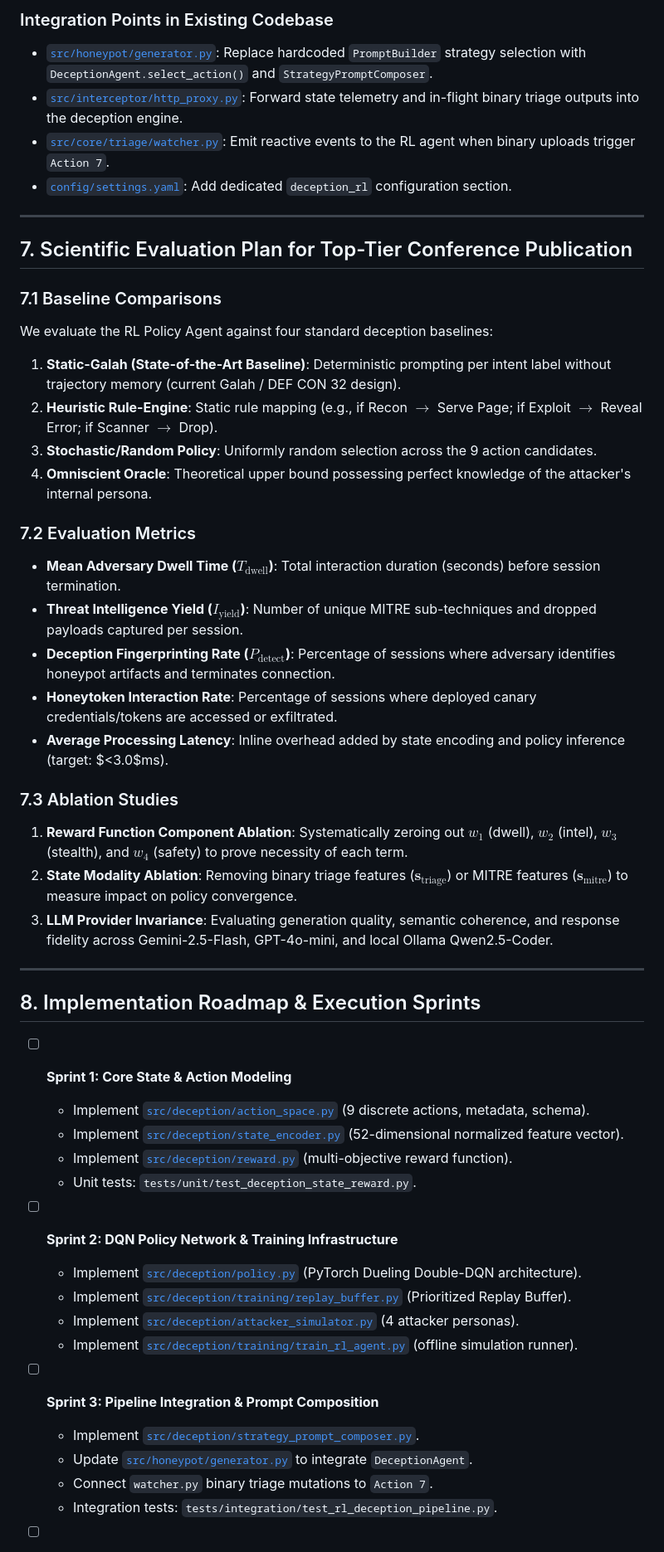
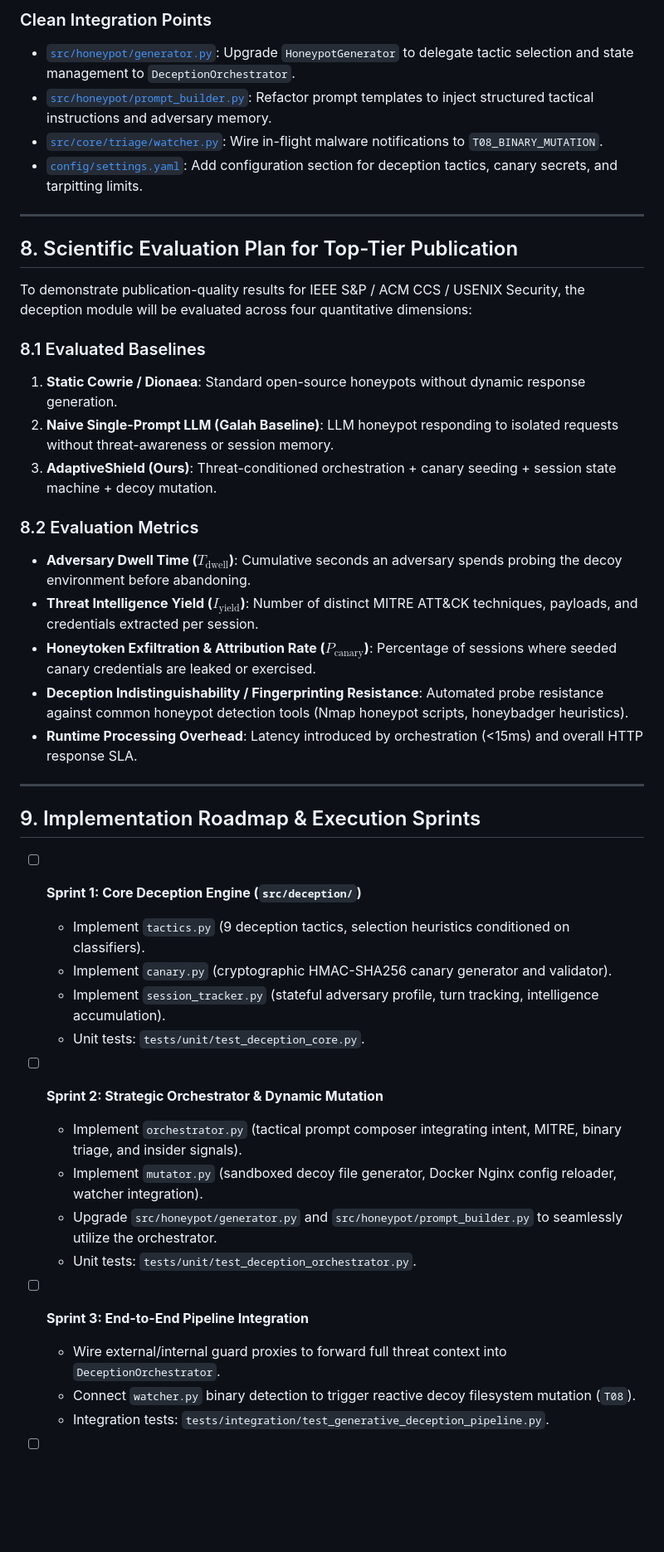
Before and after one commit to kshitij-0712/AI-driven-CDS, a Markdown page: docs/DECEPTION_MODULE_PLAN.md, the part around one of its changes. Shown at 83% size. Rendered like a GitHub page; blank space fills up the shorter version.

Commit message:
docs(deception): update plan to threat-conditioned generative cyber deception architecture without ML training

````diff
--- a/docs/DECEPTION_MODULE_PLAN.md
+++ b/docs/DECEPTION_MODULE_PLAN.md
@@ -204,53 +217,47 @@ src/deception/                                  # NEW: RL-Guided Deception Modul
 ```
 
-### Integration Points in Existing Codebase
-- [`src/honeypot/generator.py`](file:///home/me/data/AdaptiveShield/src/honeypot/generator.py): Replace hardcoded `PromptBuilder` strategy selection with `DeceptionAgent.select_action()` and `StrategyPromptComposer`.
-- [`src/interceptor/http_proxy.py`](file:///home/me/data/AdaptiveShield/src/interceptor/http_proxy.py): Forward state telemetry and in-flight binary triage outputs into the deception engine.
-- [`src/core/triage/watcher.py`](file:///home/me/data/AdaptiveShield/src/core/triage/watcher.py): Emit reactive events to the RL agent when binary uploads trigger `Action 7`.
-- [`config/settings.yaml`](file:///home/me/data/AdaptiveShield/config/settings.yaml): Add dedicated `deception_rl` configuration section.
+### Clean Integration Points
+- [`src/honeypot/generator.py`](file:///home/me/data/AdaptiveShield/src/honeypot/generator.py): Upgrade `HoneypotGenerator` to delegate tactic selection and state management to `DeceptionOrchestrator`.
+- [`src/honeypot/prompt_builder.py`](file:///home/me/data/AdaptiveShield/src/honeypot/prompt_builder.py): Refactor prompt templates to inject structured tactical instructions and adversary memory.
+- [`src/core/triage/watcher.py`](file:///home/me/data/AdaptiveShield/src/core/triage/watcher.py): Wire in-flight malware notifications to `T08_BINARY_MUTATION`.
+- [`config/settings.yaml`](file:///home/me/data/AdaptiveShield/config/settings.yaml): Add configuration section for deception tactics, canary secrets, and tarpitting limits.
 
 ---
 
-## 7. Scientific Evaluation Plan for Top-Tier Conference Publication
+## 8. Scientific Evaluation Plan for Top-Tier Publication
 
-### 7.1 Baseline Comparisons
-We evaluate the RL Policy Agent against four standard deception baselines:
-1. **Static-Galah (State-of-the-Art Baseline)**: Deterministic prompting per intent label without trajectory memory (current Galah / DEF CON 32 design).
-2. **Heuristic Rule-Engine**: Static rule mapping (e.g., if Recon $\rightarrow$ Serve Page; if Exploit $\rightarrow$ Reveal Error; if Scanner $\rightarrow$ Drop).
-3. **Stochastic/Random Policy**: Uniformly random selection across the 9 action candidates.
-4. **Omniscient Oracle**: Theoretical upper bound possessing perfect knowledge of the attacker's internal persona.
+To demonstrate publication-quality results for IEEE S&P / ACM CCS / USENIX Security, the deception module will be evaluated across four quantitative dimensions:
 
-### 7.2 Evaluation Metrics
-- **Mean Adversary Dwell Time ($T_{\text{dwell}}$)**: Total interaction duration (seconds) before session termination.
-- **Threat Intelligence Yield ($I_{\text{yield}}$)**: Number of unique MITRE sub-techniques and dropped payloads captured per session.
-- **Deception Fingerprinting Rate ($P_{\text{detect}}$)**: Percentage of sessions where adversary identifies honeypot artifacts and terminates connection.
-- **Honeytoken Interaction Rate**: Percentage of sessions where deployed canary credentials/tokens are accessed or exfiltrated.
-- **Average Processing Latency**: Inline overhead added by state encoding and policy inference (target: $<3.0$ms).
+### 8.1 Evaluated Baselines
+1. **Static Cowrie / Dionaea**: Standard open-source honeypots without dynamic response generation.
+2. **Naive Single-Prompt LLM (Galah Baseline)**: LLM honeypot responding to isolated requests without threat-awareness or session memory.
+3. **AdaptiveShield (Ours)**: Threat-conditioned orchestration + canary seeding + session state machine + decoy mutation.
 
-### 7.3 Ablation Studies
-1. **Reward Function Component Ablation**: Systematically zeroing out $w_1$ (dwell), $w_2$ (intel), $w_3$ (stealth), and $w_4$ (safety) to prove necessity of each term.
-2. **State Modality Ablation**: Removing binary triage features ($\mathbf{s}_{\text{triage}}$) or MITRE features ($\mathbf{s}_{\text{mitre}}$) to measure impact on policy convergence.
-3. **LLM Provider Invariance**: Evaluating generation quality, semantic coherence, and response fidelity across Gemini-2.5-Flash, GPT-4o-mini, and local Ollama Qwen2.5-Coder.
+### 8.2 Evaluation Metrics
+- **Adversary Dwell Time ($T_{\text{dwell}}$)**: Cumulative seconds an adversary spends probing the decoy environment before abandoning.
+- **Threat Intelligence Yield ($I_{\text{yield}}$)**: Number of distinct MITRE ATT&CK techniques, payloads, and credentials extracted per session.
+- **Honeytoken Exfiltration & Attribution Rate ($P_{\text{canary}}$)**: Percentage of sessions where seeded canary credentials are leaked or exercised.
+- **Deception Indistinguishability / Fingerprinting Resistance**: Automated probe resistance against common honeypot detection tools (Nmap honeypot scripts, honeybadger heuristics).
+- **Runtime Processing Overhead**: Latency introduced by orchestration (<15ms) and overall HTTP response SLA.
 
 ---
 
-## 8. Implementation Roadmap & Execution Sprints
+## 9. Implementation Roadmap & Execution Sprints
 
-- [ ] **Sprint 1: Core State & Action Modeling**
-  - Implement [`src/deception/action_space.py`](file:///home/me/data/AdaptiveShield/src/deception/action_space.py) (9 discrete actions, metadata, schema).
-  - Implement [`src/deception/state_encoder.py`](file:///home/me/data/AdaptiveShield/src/deception/state_encoder.py) (52-dimensional normalized feature vector).
-  - Implement [`src/deception/reward.py`](file:///home/me/data/AdaptiveShield/src/deception/reward.py) (multi-objective reward function).
-  - Unit tests: `tests/unit/test_deception_state_reward.py`.
+- [ ] **Sprint 1: Core Deception Engine (`src/deception/`)**
+  - Implement `tactics.py` (9 deception tactics, selection heuristics conditioned on classifiers).
+  - Implement `canary.py` (cryptographic HMAC-SHA256 canary generator and validator).
+  - Implement `session_tracker.py` (stateful adversary profile, turn tracking, intelligence accumulation).
+  - Unit tests: `tests/unit/test_deception_core.py`.
 
-- [ ] **Sprint 2: DQN Policy Network & Training Infrastructure**
-  - Implement [`src/deception/policy.py`](file:///home/me/data/AdaptiveShield/src/deception/policy.py) (PyTorch Dueling Double-DQN architecture).
-  - Implement [`src/deception/training/replay_buffer.py`](file:///home/me/data/AdaptiveShield/src/deception/training/replay_buffer.py) (Prioritized Replay Buffer).
-  - Implement [`src/deception/attacker_simulator.py`](file:///home/me/data/AdaptiveShield/src/deception/attacker_simulator.py) (4 attacker personas).
-  - Implement [`src/deception/training/train_rl_agent.py`](file:///home/me/data/AdaptiveShield/src/deception/training/train_rl_agent.py) (offline simulation runner).
+- [ ] **Sprint 2: Strategic Orchestrator & Dynamic Mutation**
+  - Implement `orchestrator.py` (tactical prompt composer integrating intent, MITRE, binary triage, and insider signals).
+  - Implement `mutator.py` (sandboxed decoy file generator, Docker Nginx config reloader, watcher integration).
+  - Upgrade `src/honeypot/generator.py` and `src/honeypot/prompt_builder.py` to seamlessly utilize the orchestrator.
+  - Unit tests: `tests/unit/test_deception_orchestrator.py`.
 
-- [ ] **Sprint 3: Pipeline Integration & Prompt Composition**
-  - Implement [`src/deception/strategy_prompt_composer.py`](file:///home/me/data/AdaptiveShield/src/deception/strategy_prompt_composer.py).
-  - Update [`src/honeypot/generator.py`](file:///home/me/data/AdaptiveShield/src/honeypot/generator.py) to integrate `DeceptionAgent`.
-  - Connect `watcher.py` binary triage mutations to `Action 7`.
-  - Integration tests: `tests/integration/test_rl_deception_pipeline.py`.
+- [ ] **Sprint 3: End-to-End Pipeline Integration**
+  - Wire external/internal guard proxies to forward full threat context into `DeceptionOrchestrator`.
+  - Connect `watcher.py` binary detection to trigger reactive decoy filesystem mutation (`T08`).
+  - Integration tests: `tests/integration/test_generative_deception_pipeline.py`.
 
````
Also changed, not shown: other parts of docs/DECEPTION_MODULE_PLAN.md (+173 -160 lines).
